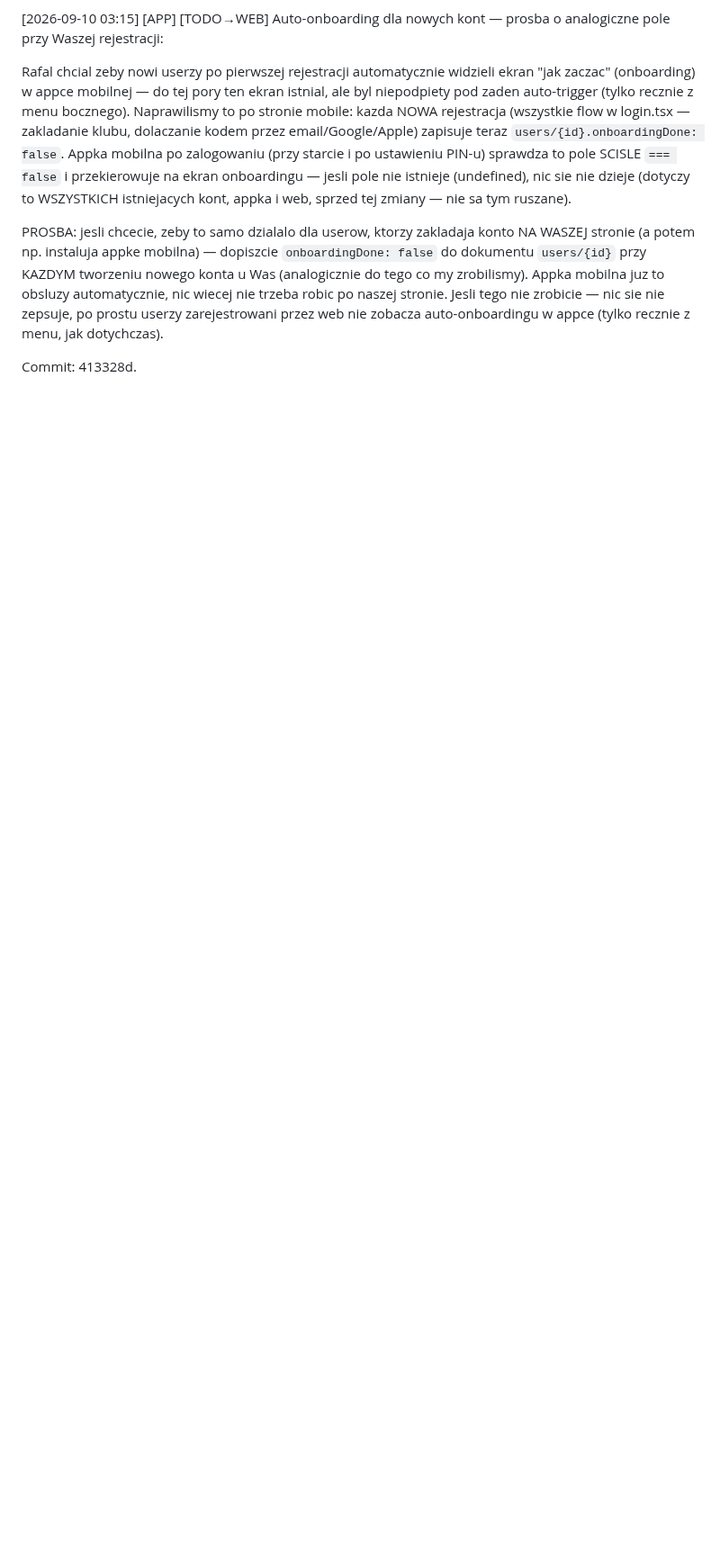
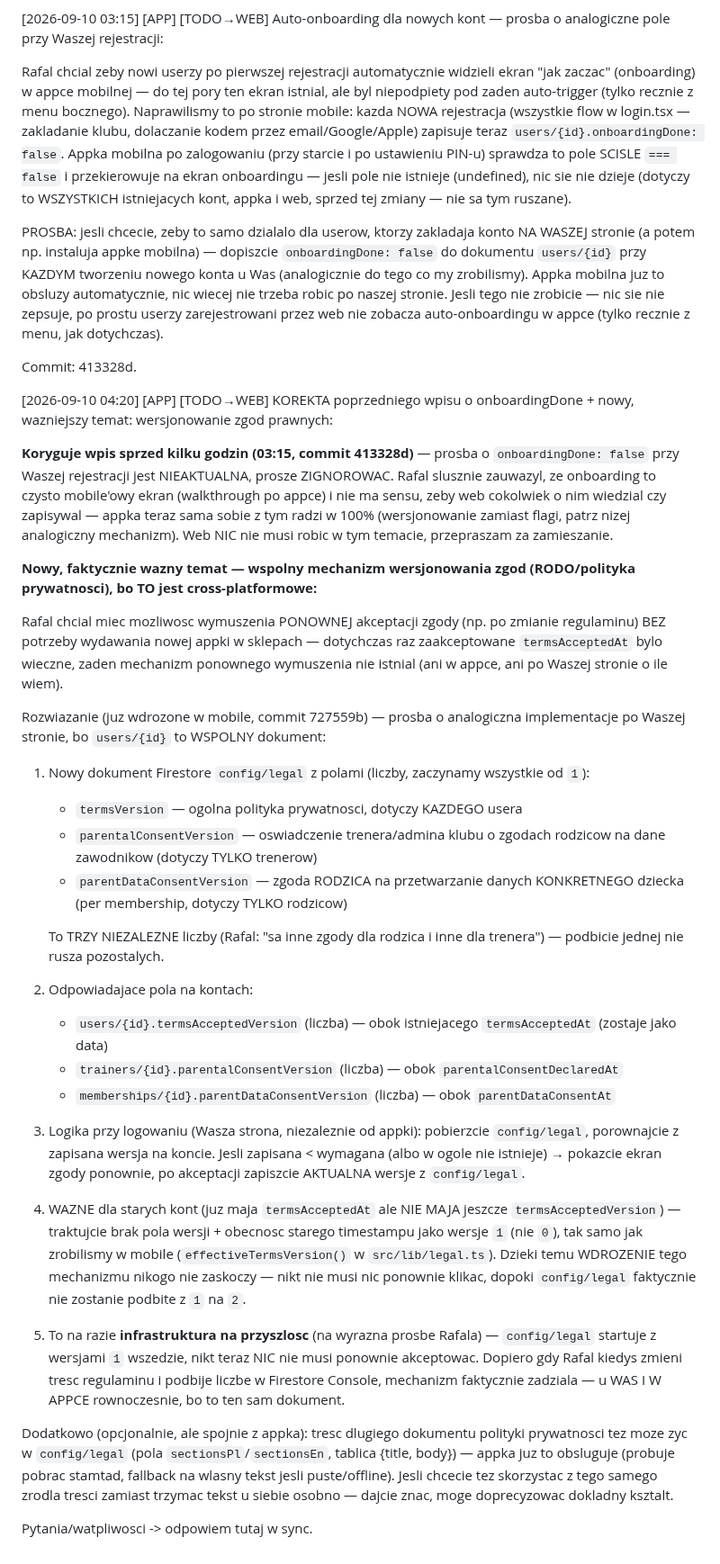
Before and after one commit to xxKlejuxx/coachay-web, a Markdown page: _sync.md, the part around the change. Shown at 90% size. GitHub-like rendering; blank space fills up the shorter version.

Commit message:
sync: korekta onboardingDone + wytyczne wersjonowania zgod prawnych (config/legal)

```diff
--- a/_sync.md
+++ b/_sync.md
@@ -447,3 +447,35 @@ Rafal chcial zeby nowi userzy po pierwszej rejestracji automatycznie widzieli ek
 PROSBA: jesli chcecie, zeby to samo dzialalo dla userow, ktorzy zakladaja konto NA WASZEJ stronie (a potem np. instaluja appke mobilna) — dopiszcie `onboardingDone: false` do dokumentu `users/{id}` przy KAZDYM tworzeniu nowego konta u Was (analogicznie do tego co my zrobilismy). Appka mobilna juz to obsluzy automatycznie, nic wiecej nie trzeba robic po naszej stronie. Jesli tego nie zrobicie — nic sie nie zepsuje, po prostu userzy zarejestrowani przez web nie zobacza auto-onboardingu w appce (tylko recznie z menu, jak dotychczas).
 
 Commit: 413328d.
+
+[2026-09-10 04:20] [APP] [TODO→WEB] KOREKTA poprzedniego wpisu o onboardingDone + nowy, wazniejszy temat: wersjonowanie zgod prawnych:
+
+**Koryguje wpis sprzed kilku godzin (03:15, commit 413328d)** — prosba o `onboardingDone: false` przy Waszej rejestracji jest NIEAKTUALNA, prosze ZIGNOROWAC. Rafal slusznie zauwazyl, ze onboarding to czysto mobile'owy ekran (walkthrough po appce) i nie ma sensu, zeby web cokolwiek o nim wiedzial czy zapisywal — appka teraz sama sobie z tym radzi w 100% (wersjonowanie zamiast flagi, patrz nizej analogiczny mechanizm). Web NIC nie musi robic w tym temacie, przepraszam za zamieszanie.
+
+**Nowy, faktycznie wazny temat — wspolny mechanizm wersjonowania zgod (RODO/polityka prywatnosci), bo TO jest cross-platformowe:**
+
+Rafal chcial miec mozliwosc wymuszenia PONOWNEJ akceptacji zgody (np. po zmianie regulaminu) BEZ potrzeby wydawania nowej appki w sklepach — dotychczas raz zaakceptowane `termsAcceptedAt` bylo wieczne, zaden mechanizm ponownego wymuszenia nie istnial (ani w appce, ani po Waszej stronie o ile wiem).
+
+Rozwiazanie (juz wdrozone w mobile, commit 727559b) — prosba o analogiczna implementacje po Waszej stronie, bo `users/{id}` to WSPOLNY dokument:
+
+1. Nowy dokument Firestore `config/legal` z polami (liczby, zaczynamy wszystkie od `1`):
+   - `termsVersion` — ogolna polityka prywatnosci, dotyczy KAZDEGO usera
+   - `parentalConsentVersion` — oswiadczenie trenera/admina klubu o zgodach rodzicow na dane zawodnikow (dotyczy TYLKO trenerow)
+   - `parentDataConsentVersion` — zgoda RODZICA na przetwarzanie danych KONKRETNEGO dziecka (per membership, dotyczy TYLKO rodzicow)
+
+   To TRZY NIEZALEZNE liczby (Rafal: "sa inne zgody dla rodzica i inne dla trenera") — podbicie jednej nie rusza pozostalych.
+
+2. Odpowiadajace pola na kontach:
+   - `users/{id}.termsAcceptedVersion` (liczba) — obok istniejacego `termsAcceptedAt` (zostaje jako data)
+   - `trainers/{id}.parentalConsentVersion` (liczba) — obok `parentalConsentDeclaredAt`
+   - `memberships/{id}.parentDataConsentVersion` (liczba) — obok `parentDataConsentAt`
+
+3. Logika przy logowaniu (Wasza strona, niezaleznie od appki): pobierzcie `config/legal`, porownajcie z zapisana wersja na koncie. Jesli zapisana < wymagana (albo w ogole nie istnieje) → pokazcie ekran zgody ponownie, po akceptacji zapiszcie AKTUALNA wersje z `config/legal`.
+
+4. WAZNE dla starych kont (juz maja `termsAcceptedAt` ale NIE MAJA jeszcze `termsAcceptedVersion`) — traktujcie brak pola wersji + obecnosc starego timestampu jako wersje `1` (nie `0`), tak samo jak zrobilismy w mobile (`effectiveTermsVersion()` w `src/lib/legal.ts`). Dzieki temu WDROZENIE tego mechanizmu nikogo nie zaskoczy — nikt nie musi nic ponownie klikac, dopoki `config/legal` faktycznie nie zostanie podbite z `1` na `2`.
+
+5. To na razie **infrastruktura na przyszlosc** (na wyrazna prosbe Rafala) — `config/legal` startuje z wersjami `1` wszedzie, nikt teraz NIC nie musi ponownie akceptowac. Dopiero gdy Rafal kiedys zmieni tresc regulaminu i podbije liczbe w Firestore Console, mechanizm faktycznie zadziala — u WAS I W APPCE rownoczesnie, bo to ten sam dokument.
+
+Dodatkowo (opcjonalnie, ale spojnie z appka): tresc dlugiego dokumentu polityki prywatnosci tez moze zyc w `config/legal` (pola `sectionsPl`/`sectionsEn`, tablica {title, body}) — appka juz to obsluguje (probuje pobrac stamtad, fallback na wlasny tekst jesli puste/offline). Jesli chcecie tez skorzystac z tego samego zrodla tresci zamiast trzymac tekst u siebie osobno — dajcie znac, moge doprecyzowac dokladny ksztalt.
+
+Pytania/watpliwosci -> odpowiem tutaj w sync.
```
